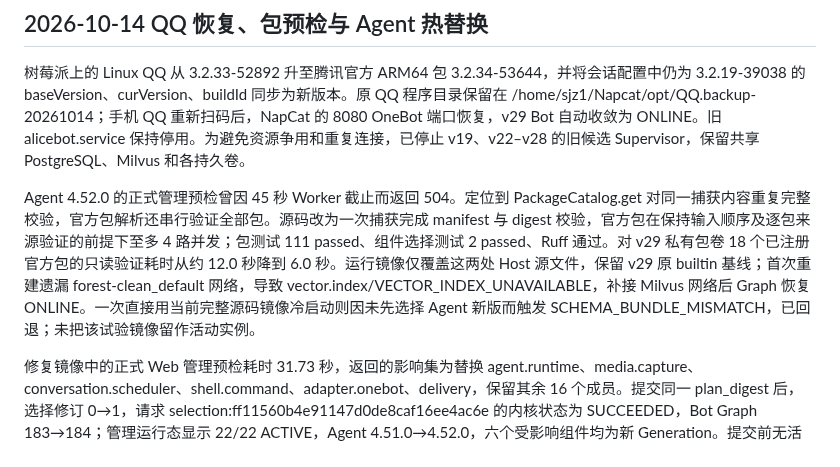
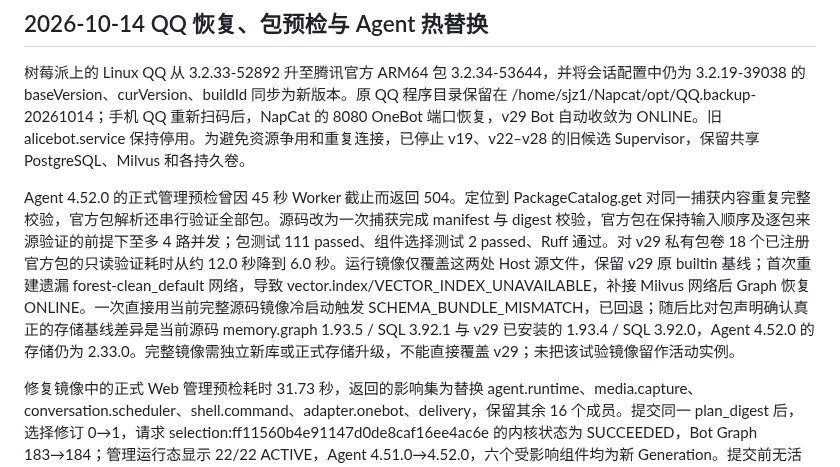
Before and after one commit to sjrsjz/forest, a Markdown page: doc/live-v29-cutover-2026-10-12.md, the part around the change. Drawn GitHub-style.

Commit message:
Correct v29 full-image schema mismatch diagnosis

```diff
--- a/doc/live-v29-cutover-2026-10-12.md
+++ b/doc/live-v29-cutover-2026-10-12.md
@@ -37,7 +37,7 @@
 
 树莓派上的 Linux QQ 从 3.2.33-52892 升至腾讯官方 ARM64 包 3.2.34-53644，并将会话配置中仍为 3.2.19-39038 的 baseVersion、curVersion、buildId 同步为新版本。原 QQ 程序目录保留在 /home/sjz1/Napcat/opt/QQ.backup-20261014；手机 QQ 重新扫码后，NapCat 的 8080 OneBot 端口恢复，v29 Bot 自动收敛为 ONLINE。旧 alicebot.service 保持停用。为避免资源争用和重复连接，已停止 v19、v22–v28 的旧候选 Supervisor，保留共享 PostgreSQL、Milvus 和各持久卷。
 
-Agent 4.52.0 的正式管理预检曾因 45 秒 Worker 截止而返回 504。定位到 PackageCatalog.get 对同一捕获内容重复完整校验，官方包解析还串行验证全部包。源码改为一次捕获完成 manifest 与 digest 校验，官方包在保持输入顺序及逐包来源验证的前提下至多 4 路并发；包测试 111 passed、组件选择测试 2 passed、Ruff 通过。对 v29 私有包卷 18 个已注册官方包的只读验证耗时从约 12.0 秒降到 6.0 秒。运行镜像仅覆盖这两处 Host 源文件，保留 v29 原 builtin 基线；首次重建遗漏 forest-clean_default 网络，导致 vector.index/VECTOR_INDEX_UNAVAILABLE，补接 Milvus 网络后 Graph 恢复 ONLINE。一次直接用当前完整源码镜像冷启动则因未先选择 Agent 新版而触发 SCHEMA_BUNDLE_MISMATCH，已回退；未把该试验镜像留作活动实例。
+Agent 4.52.0 的正式管理预检曾因 45 秒 Worker 截止而返回 504。定位到 PackageCatalog.get 对同一捕获内容重复完整校验，官方包解析还串行验证全部包。源码改为一次捕获完成 manifest 与 digest 校验，官方包在保持输入顺序及逐包来源验证的前提下至多 4 路并发；包测试 111 passed、组件选择测试 2 passed、Ruff 通过。对 v29 私有包卷 18 个已注册官方包的只读验证耗时从约 12.0 秒降到 6.0 秒。运行镜像仅覆盖这两处 Host 源文件，保留 v29 原 builtin 基线；首次重建遗漏 forest-clean_default 网络，导致 vector.index/VECTOR_INDEX_UNAVAILABLE，补接 Milvus 网络后 Graph 恢复 ONLINE。一次直接用当前完整源码镜像冷启动触发 SCHEMA_BUNDLE_MISMATCH，已回退；随后比对包声明确认真正的存储基线差异是当前源码 memory.graph 1.93.5 / SQL 3.92.1 与 v29 已安装的 1.93.4 / SQL 3.92.0，Agent 4.52.0 的存储仍为 2.33.0。完整镜像需独立新库或正式存储升级，不能直接覆盖 v29；未把该试验镜像留作活动实例。
 
 修复镜像中的正式 Web 管理预检耗时 31.73 秒，返回的影响集为替换 agent.runtime、media.capture、conversation.scheduler、shell.command、adapter.onebot、delivery，保留其余 16 个成员。提交同一 plan_digest 后，选择修订 0→1，请求 selection:ff11560b4e91147d0de8caf16ee4ac6e 的内核状态为 SUCCEEDED，Bot Graph 183→184；管理运行态显示 22/22 ACTIVE，Agent 4.51.0→4.52.0，六个受影响组件均为新 Generation。提交前无活跃 Run、Job 或待发送。尚未以许可群的新显式 @ 消息验证 4.52.0 的真实 Agent→Provider→QQ 回复；28 个旧 UNKNOWN 文档 facet 仍冻结，未发起可能重复计费的嵌入重试。
 
```
